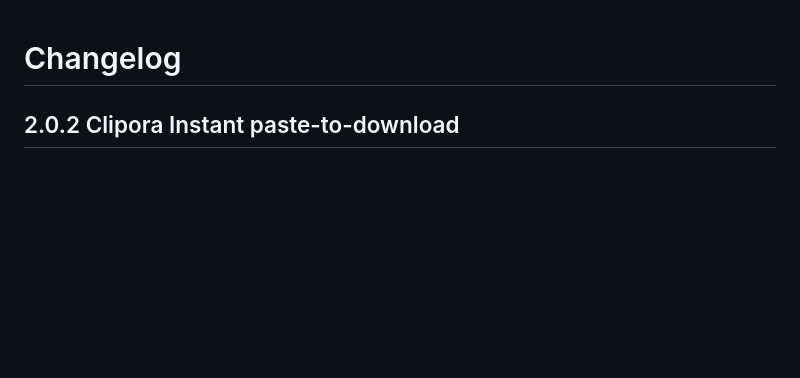
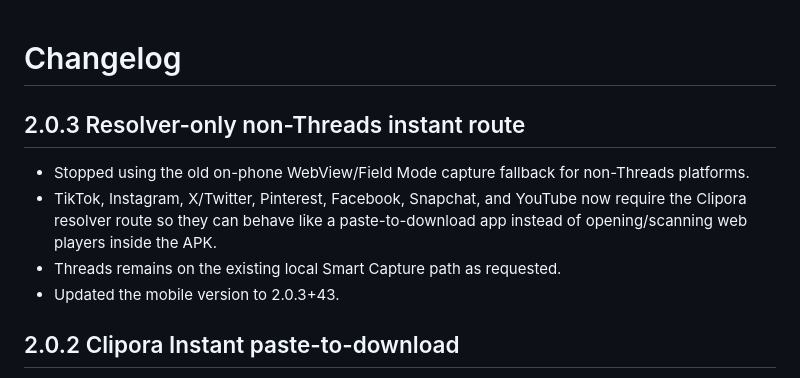
Before and after one commit to Harold-Djah007/Clipora, a Markdown page: CHANGELOG.md, the part around the change. Drawn GitHub-style; blank space fills up the shorter version.

Commit message:
Document resolver-only non-Threads direction

```diff
--- a/CHANGELOG.md
+++ b/CHANGELOG.md
@@ -1,4 +1,10 @@
 # Changelog
+
+## 2.0.3 Resolver-only non-Threads instant route
+- Stopped using the old on-phone WebView/Field Mode capture fallback for non-Threads platforms.
+- TikTok, Instagram, X/Twitter, Pinterest, Facebook, Snapchat, and YouTube now require the Clipora resolver route so they can behave like a paste-to-download app instead of opening/scanning web players inside the APK.
+- Threads remains on the existing local Smart Capture path as requested.
+- Updated the mobile version to 2.0.3+43.
 
 ## 2.0.2 Clipora Instant paste-to-download
 - Replaced the analyze-pick-save Studio flow with the simpler Pinget-style instant flow: paste/share link -> Clipora starts downloading automatically.
```
